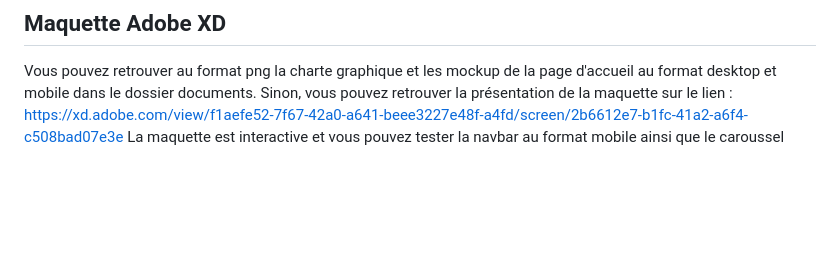
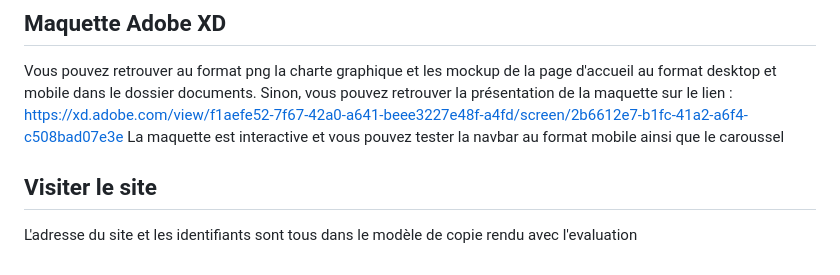
Before and after one commit to Mombabil/STUDI_ECF2023_Garage_VParrot, a Markdown page: README.md, the part around the change. Rendered like a GitHub page; blank space fills up the shorter version.

```diff
--- a/README.md
+++ b/README.md
@@ -64,3 +64,6 @@ Vous pouvez retrouver au format png la charte graphique et les mockup de la page
 Sinon, vous pouvez retrouver la présentation de la maquette sur le lien :
 https://xd.adobe.com/view/f1aefe52-7f67-42a0-a641-beee3227e48f-a4fd/screen/2b6612e7-b1fc-41a2-a6f4-c508bad07e3e
 La maquette est interactive et vous pouvez tester la navbar au format mobile ainsi que le caroussel
+
+## Visiter le site
+L'adresse du site et les identifiants sont tous dans le modèle de copie rendu avec l'evaluation
```
